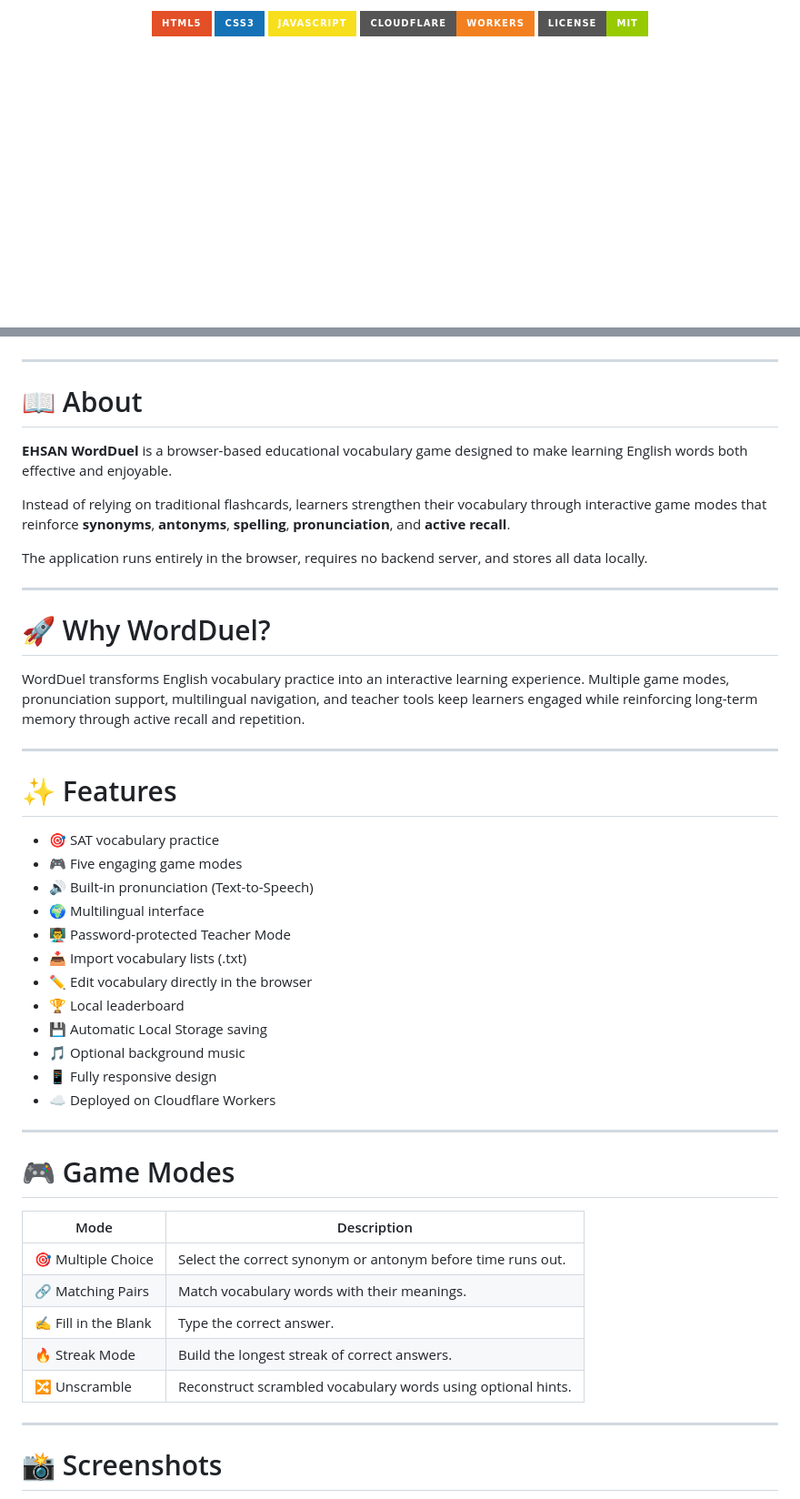
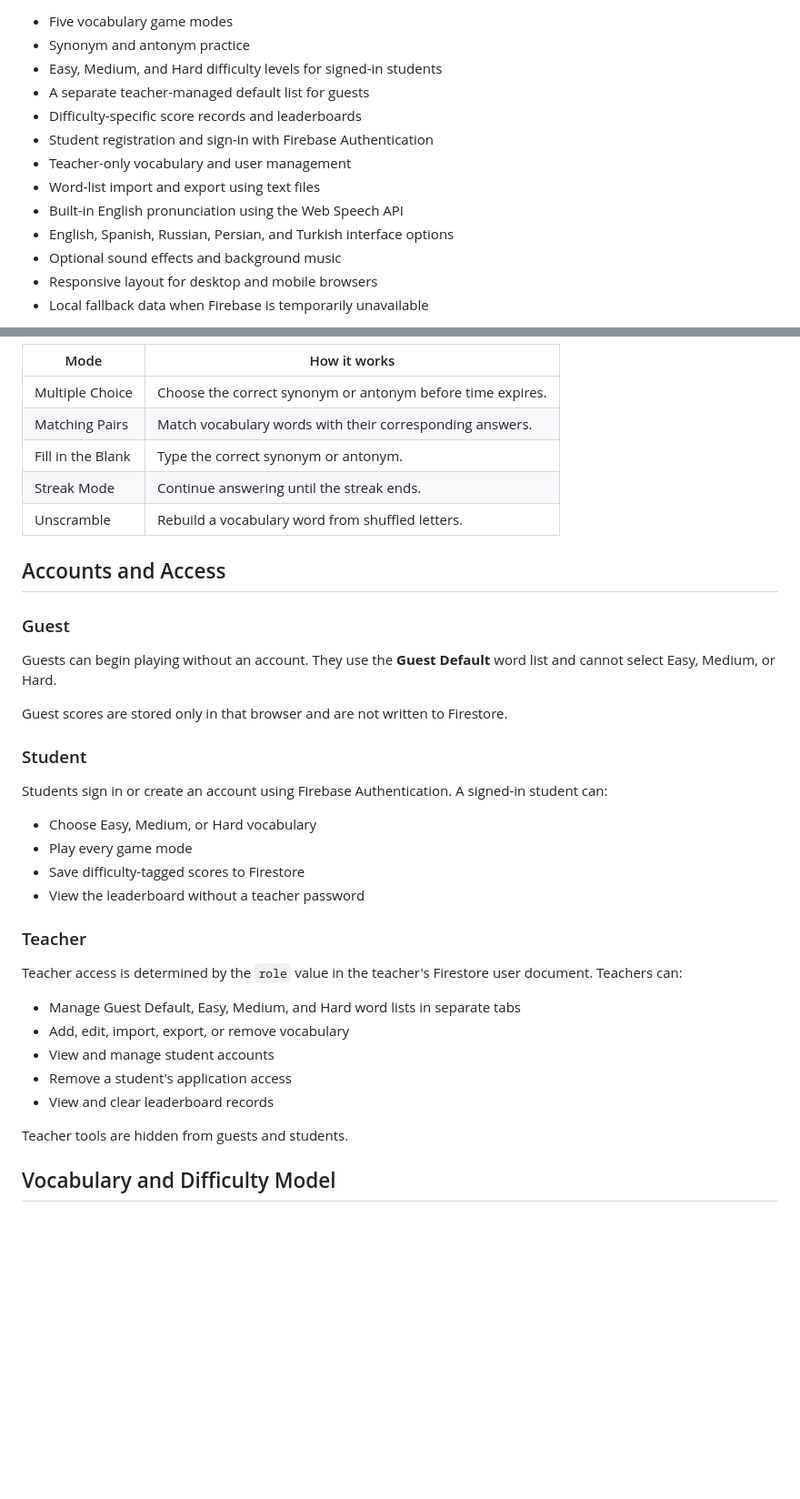
Before and after one commit to EAshourzadeh/ehsan-wordduel, a Markdown page: README.md, 2 parts joined by grey strips. Shown at 91% size. GitHub-like rendering; badges without logos; blank space fills up the shorter version.

```diff
--- a/README.md
+++ b/README.md
@@ -12,9 +10,15 @@ An interactive vocabulary game that helps learners master English vocabulary thr
 
-<p>
-  <img src="https://img.shields.io/badge/HTML5-E34F26?style=for-the-badge&logo=html5&logoColor=white">
-  <img src="https://img.shields.io/badge/CSS3-1572B6?style=for-the-badge&logo=css3&logoColor=white">
-  <img src="https://img.shields.io/badge/JavaScript-F7DF1E?style=for-the-badge&logo=javascript&logoColor=black">
-  <img src="https://img.shields.io/badge/Cloudflare-Workers-F38020?style=for-the-badge&logo=cloudflare&logoColor=white">
-  <img src="https://img.shields.io/badge/License-MIT-green?style=for-the-badge">
-</p>
+- Five vocabulary game modes
+- Synonym and antonym practice
+- Easy, Medium, and Hard difficulty levels for signed-in students
+- A separate teacher-managed default list for guests
+- Difficulty-specific score records and leaderboards
+- Student registration and sign-in with Firebase Authentication
+- Teacher-only vocabulary and user management
+- Word-list import and export using text files
+- Built-in English pronunciation using the Web Speech API
+- English, Spanish, Russian, Persian, and Turkish interface options
+- Optional sound effects and background music
+- Responsive layout for desktop and mobile browsers
+- Local fallback data when Firebase is temporarily unavailable
 
@@ -22,52 +26,40 @@ An interactive vocabulary game that helps learners master English vocabulary thr
 
-</div>
+| Mode | How it works |
+| --- | --- |
+| Multiple Choice | Choose the correct synonym or antonym before time expires. |
+| Matching Pairs | Match vocabulary words with their corresponding answers. |
+| Fill in the Blank | Type the correct synonym or antonym. |
+| Streak Mode | Continue answering until the streak ends. |
+| Unscramble | Rebuild a vocabulary word from shuffled letters. |
 
----
+## Accounts and Access
 
-# 📖 About
+### Guest
 
-**EHSAN WordDuel** is a browser-based educational vocabulary game designed to make learning English words both effective and enjoyable.
+Guests can begin playing without an account. They use the **Guest Default** word list and cannot select Easy, Medium, or Hard.
 
-Instead of relying on traditional flashcards, learners strengthen their vocabulary through interactive game modes that reinforce **synonyms**, **antonyms**, **spelling**, **pronunciation**, and **active recall**.
+Guest scores are stored only in that browser and are not written to Firestore.
 
-The application runs entirely in the browser, requires no backend server, and stores all data locally.
+### Student
 
----
+Students sign in or create an account using Firebase Authentication. A signed-in student can:
 
-# 🚀 Why WordDuel?
+- Choose Easy, Medium, or Hard vocabulary
+- Play every game mode
+- Save difficulty-tagged scores to Firestore
+- View the leaderboard without a teacher password
 
-WordDuel transforms English vocabulary practice into an interactive learning experience. Multiple game modes, pronunciation support, multilingual navigation, and teacher tools keep learners engaged while reinforcing long-term memory through active recall and repetition.
+### Teacher
 
----
+Teacher access is determined by the `role` value in the teacher's Firestore user document. Teachers can:
 
-# ✨ Features
+- Manage Guest Default, Easy, Medium, and Hard word lists in separate tabs
+- Add, edit, import, export, or remove vocabulary
+- View and manage student accounts
+- Remove a student's application access
+- View and clear leaderboard records
 
-- 🎯 SAT vocabulary practice
-- 🎮 Five engaging game modes
-- 🔊 Built-in pronunciation (Text-to-Speech)
-- 🌍 Multilingual interface
-- 👨‍🏫 Password-protected Teacher Mode
-- 📥 Import vocabulary lists (.txt)
-- ✏️ Edit vocabulary directly in the browser
-- 🏆 Local leaderboard
-- 💾 Automatic Local Storage saving
-- 🎵 Optional background music
-- 📱 Fully responsive design
-- ☁️ Deployed on Cloudflare Workers
+Teacher tools are hidden from guests and students.
 
----
+## Vocabulary and Difficulty Model
 
-# 🎮 Game Modes
-
-| Mode | Description |
-|------|-------------|
-| 🎯 Multiple Choice | Select the correct synonym or antonym before time runs out. |
-| 🔗 Matching Pairs | Match vocabulary words with their meanings. |
-| ✍️ Fill in the Blank | Type the correct answer. |
-| 🔥 Streak Mode | Build the longest streak of correct answers. |
-| 🔀 Unscramble | Reconstruct scrambled vocabulary words using optional hints. |
-
----
-
-# 📸 Screenshots
-
```
Also changed, not shown: other parts of README.md (+211 -232 lines).
